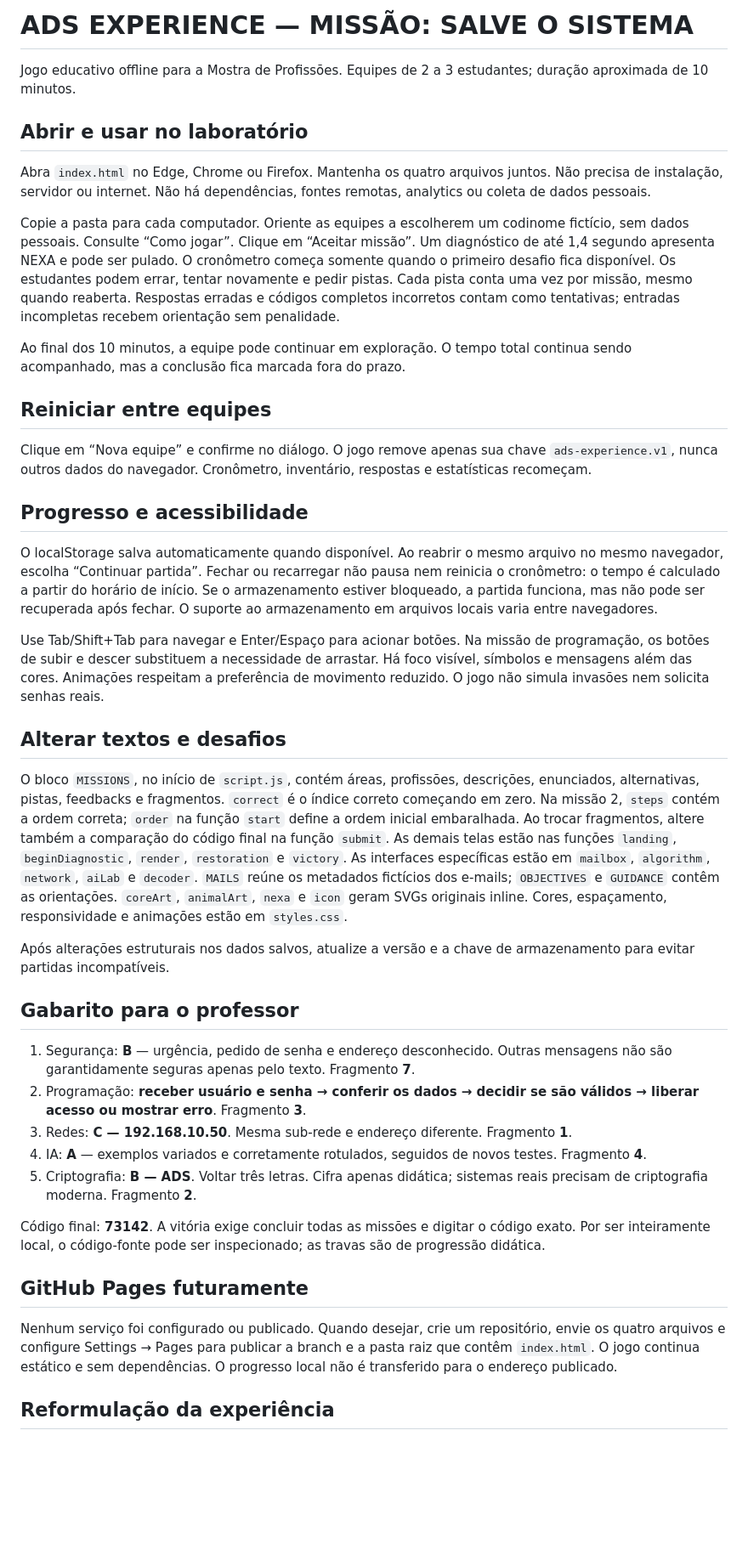
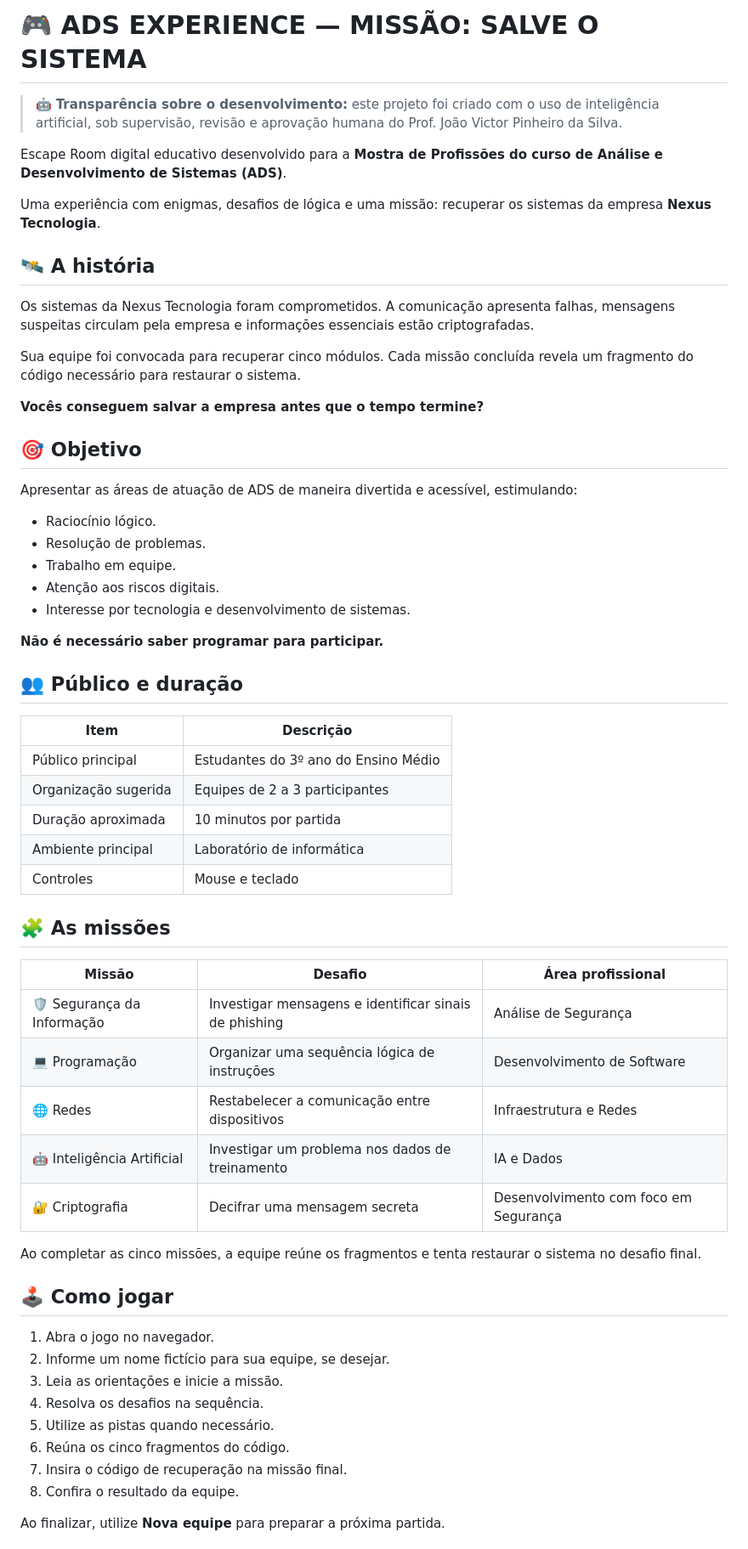
Before and after one commit to jvictortech/ads-experience, a Markdown page: README.md, the part around one of its changes. Shown at 85% size. GitHub-like rendering; blank space fills up the shorter version.

Commit message:
Revise README for clarity and engagement
Updated README.md to enhance clarity and add emojis for better engagement. Expanded sections on gameplay, objectives, and technologies used.

```diff
--- a/README.md
+++ b/README.md
@@ -1,44 +1,63 @@
-# ADS EXPERIENCE — MISSÃO: SALVE O SISTEMA
+# 🎮 ADS EXPERIENCE — MISSÃO: SALVE O SISTEMA
 
-Jogo educativo offline para a Mostra de Profissões. Equipes de 2 a 3 estudantes; duração aproximada de 10 minutos.
+> 🤖 **Transparência sobre o desenvolvimento:** este projeto foi criado com o uso de inteligência artificial, sob supervisão, revisão e aprovação humana do Prof. João Victor Pinheiro da Silva.
 
-## Abrir e usar no laboratório
+Escape Room digital educativo desenvolvido para a **Mostra de Profissões do curso de Análise e Desenvolvimento de Sistemas (ADS)**.
 
-Abra `index.html` no Edge, Chrome ou Firefox. Mantenha os quatro arquivos juntos. Não precisa de instalação, servidor ou internet. Não há dependências, fontes remotas, analytics ou coleta de dados pessoais.
+Uma experiência com enigmas, desafios de lógica e uma missão: recuperar os sistemas da empresa **Nexus Tecnologia**.
 
-Copie a pasta para cada computador. Oriente as equipes a escolherem um codinome fictício, sem dados pessoais. Consulte “Como jogar”. Clique em “Aceitar missão”. Um diagnóstico de até 1,4 segundo apresenta NEXA e pode ser pulado. O cronômetro começa somente quando o primeiro desafio fica disponível. Os estudantes podem errar, tentar novamente e pedir pistas. Cada pista conta uma vez por missão, mesmo quando reaberta. Respostas erradas e códigos completos incorretos contam como tentativas; entradas incompletas recebem orientação sem penalidade.
+## 🛰️ A história
 
-Ao final dos 10 minutos, a equipe pode continuar em exploração. O tempo total continua sendo acompanhado, mas a conclusão fica marcada fora do prazo.
+Os sistemas da Nexus Tecnologia foram comprometidos. A comunicação apresenta falhas, mensagens suspeitas circulam pela empresa e informações essenciais estão criptografadas.
 
-## Reiniciar entre equipes
+Sua equipe foi convocada para recuperar cinco módulos. Cada missão concluída revela um fragmento do código necessário para restaurar o sistema.
 
-Clique em “Nova equipe” e confirme no diálogo. O jogo remove apenas sua chave `ads-experience.v1`, nunca outros dados do navegador. Cronômetro, inventário, respostas e estatísticas recomeçam.
+**Vocês conseguem salvar a empresa antes que o tempo termine?**
 
-## Progresso e acessibilidade
+## 🎯 Objetivo
 
-O localStorage salva automaticamente quando disponível. Ao reabrir o mesmo arquivo no mesmo navegador, escolha “Continuar partida”. Fechar ou recarregar não pausa nem reinicia o cronômetro: o tempo é calculado a partir do horário de início. Se o armazenamento estiver bloqueado, a partida funciona, mas não pode ser recuperada após fechar. O suporte ao armazenamento em arquivos locais varia entre navegadores.
+Apresentar as áreas de atuação de ADS de maneira divertida e acessível, estimulando:
 
-Use Tab/Shift+Tab para navegar e Enter/Espaço para acionar botões. Na missão de programação, os botões de subir e descer substituem a necessidade de arrastar. Há foco visível, símbolos e mensagens além das cores. Animações respeitam a preferência de movimento reduzido. O jogo não simula invasões nem solicita senhas reais.
+- Raciocínio lógico.
+- Resolução de problemas.
+- Trabalho em equipe.
+- Atenção aos riscos digitais.
+- Interesse por tecnologia e desenvolvimento de sistemas.
 
-## Alterar textos e desafios
+**Não é necessário saber programar para participar.**
 
-O bloco `MISSIONS`, no início de `script.js`, contém áreas, profissões, descrições, enunciados, alternativas, pistas, feedbacks e fragmentos. `correct` é o índice correto começando em zero. Na missão 2, `steps` contém a ordem correta; `order` na função `start` define a ordem inicial embaralhada. Ao trocar fragmentos, altere também a comparação do código final na função `submit`. As demais telas estão nas funções `landing`, `beginDiagnostic`, `render`, `restoration` e `victory`. As interfaces específicas estão em `mailbox`, `algorithm`, `network`, `aiLab` e `decoder`. `MAILS` reúne os metadados fictícios dos e-mails; `OBJECTIVES` e `GUIDANCE` contêm as orientações. `coreArt`, `animalArt`, `nexa` e `icon` geram SVGs originais inline. Cores, espaçamento, responsividade e animações estão em `styles.css`.
+## 👥 Público e duração
 
-Após alterações estruturais nos dados salvos, atualize a versão e a chave de armazenamento para evitar partidas incompatíveis.
+| Item | Descrição |
+|---|---|
+| Público principal | Estudantes do 3º ano do Ensino Médio |
+| Organização sugerida | Equipes de 2 a 3 participantes |
+| Duração aproximada | 10 minutos por partida |
+| Ambiente principal | Laboratório de informática |
+| Controles | Mouse e teclado |
 
-## Gabarito para o professor
+## 🧩 As missões
 
-1. Segurança: **B** — urgência, pedido de senha e endereço desconhecido. Outras mensagens não são garantidamente seguras apenas pelo texto. Fragmento **7**.
-2. Programação: **receber usuário e senha → conferir os dados → decidir se são válidos → liberar acesso ou mostrar erro**. Fragmento **3**.
-3. Redes: **C — 192.168.10.50**. Mesma sub-rede e endereço diferente. Fragmento **1**.
-4. IA: **A** — exemplos variados e corretamente rotulados, seguidos de novos testes. Fragmento **4**.
-5. Criptografia: **B — ADS**. Voltar três letras. Cifra apenas didática; sistemas reais precisam de criptografia moderna. Fragmento **2**.
+| Missão | Desafio | Área profissional |
+|---|---|---|
+| 🛡️ Segurança da Informação | Investigar mensagens e identificar sinais de phishing | Análise de Segurança |
+| 💻 Programação | Organizar uma sequência lógica de instruções | Desenvolvimento de Software |
+| 🌐 Redes | Restabelecer a comunicação entre dispositivos | Infraestrutura e Redes |
+| 🤖 Inteligência Artificial | Investigar um problema nos dados de treinamento | IA e Dados |
+| 🔐 Criptografia | Decifrar uma mensagem secreta | Desenvolvimento com foco em Segurança |
 
-Código final: **73142**. A vitória exige concluir todas as missões e digitar o código exato. Por ser inteiramente local, o código-fonte pode ser inspecionado; as travas são de progressão didática.
+Ao completar as cinco missões, a equipe reúne os fragmentos e tenta restaurar o sistema no desafio final.
 
-## GitHub Pages futuramente
+## 🕹️ Como jogar
 
-Nenhum serviço foi configurado ou publicado. Quando desejar, crie um repositório, envie os quatro arquivos e configure Settings → Pages para publicar a branch e a pasta raiz que contêm `index.html`. O jogo continua estático e sem dependências. O progresso local não é transferido para o endereço publicado.
+1. Abra o jogo no navegador.
+2. Informe um nome fictício para sua equipe, se desejar.
+3. Leia as orientações e inicie a missão.
+4. Resolva os desafios na sequência.
+5. Utilize as pistas quando necessário.
+6. Reúna os cinco fragmentos do código.
+7. Insira o código de recuperação na missão final.
+8. Confira o resultado da equipe.
 
-## Reformulação da experiência
+Ao finalizar, utilize **Nova equipe** para preparar a próxima partida.
 
```
Also changed, not shown: other parts of README.md (+109 -30 lines).
